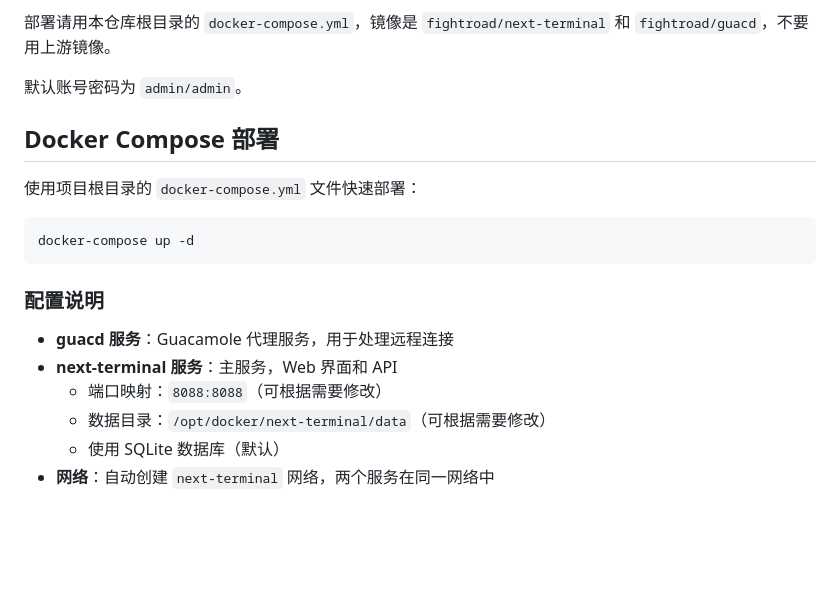
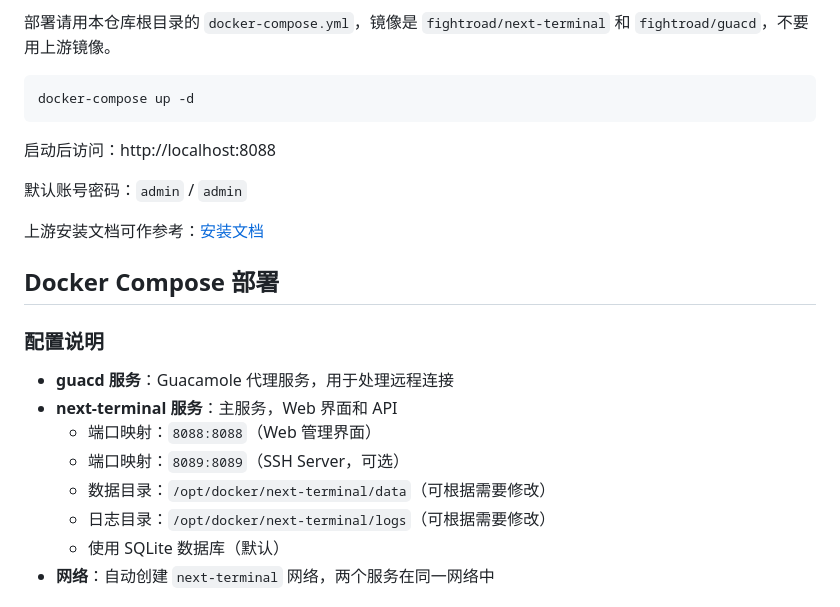
Before and after one commit to fightroad/next-terminal, a Markdown page: README.md, the part around one of its changes. Drawn GitHub-style; blank space fills up the shorter version.

````diff
--- a/README.md
+++ b/README.md
@@ -28,22 +40,26 @@ Next Terminal 是一个简单好用安全的开源交互审计系统，支持 RD
 
 部署请用本仓库根目录的 `docker-compose.yml`，镜像是 `fightroad/next-terminal` 和 `fightroad/guacd`，不要用上游镜像。
-
-默认账号密码为 `admin/admin`。
-
-## Docker Compose 部署
-
-使用项目根目录的 `docker-compose.yml` 文件快速部署：
 
 ```bash
 docker-compose up -d
 ```
 
+启动后访问：http://localhost:8088
+
+默认账号密码：`admin` / `admin`
+
+上游安装文档可作参考：[安装文档](https://next-terminal.typesafe.cn)
+
+## Docker Compose 部署
+
 ### 配置说明
 
 - **guacd 服务**：Guacamole 代理服务，用于处理远程连接
 - **next-terminal 服务**：主服务，Web 界面和 API
-  - 端口映射：`8088:8088`（可根据需要修改）
+  - 端口映射：`8088:8088`（Web 管理界面）
+  - 端口映射：`8089:8089`（SSH Server，可选）
   - 数据目录：`/opt/docker/next-terminal/data`（可根据需要修改）
+  - 日志目录：`/opt/docker/next-terminal/logs`（可根据需要修改）
   - 使用 SQLite 数据库（默认）
 - **网络**：自动创建 `next-terminal` 网络，两个服务在同一网络中
 
````
Also changed, not shown: other parts of README.md (+18 -6 lines), doc/控制面板.png (added), doc/终端资产.png (added).
